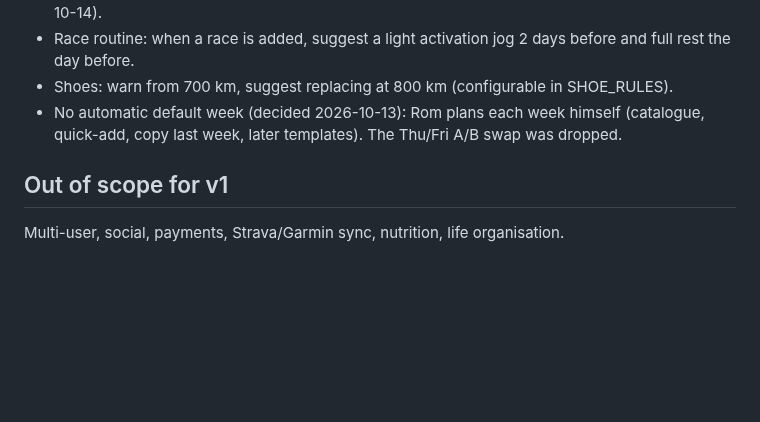
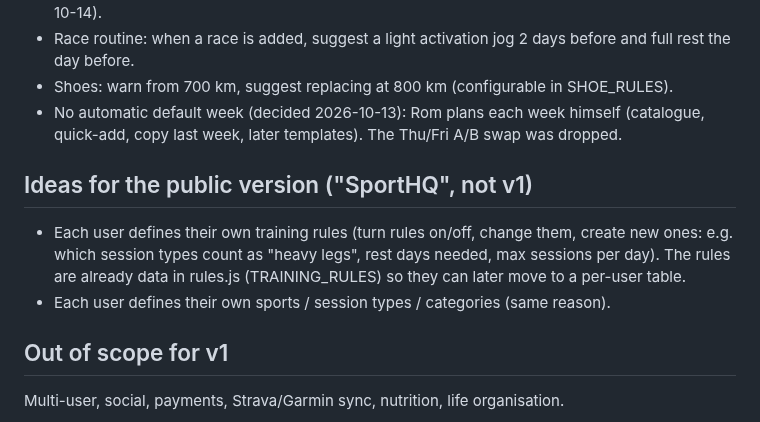
Before and after one commit to vanhoveromain/hq, a Markdown page: sporthq3/CLAUDE.md, the part around the change. Drawn GitHub-style; blank space fills up the shorter version.

Commit message:
CLAUDE.md: ideas for the public version (user-defined rules)
Co-Authored-By: Claude Opus 5.5 <noreply@anthropic.com>
Claude-Session: https://claude.ai/code/session_01FKWgd35D26SfoqLo1KNvSu

```diff
--- a/sporthq3/CLAUDE.md
+++ b/sporthq3/CLAUDE.md
@@ -63,6 +63,12 @@ Rules are data + small pure functions so future users can define their own.
 - Shoes: warn from 700 km, suggest replacing at 800 km (configurable in SHOE_RULES).
 - No automatic default week (decided 2026-10-13): Rom plans each week himself (catalogue, quick-add,
   copy last week, later templates). The Thu/Fri A/B swap was dropped.
+
+## Ideas for the public version ("SportHQ", not v1)
+- Each user defines their own training rules (turn rules on/off, change them, create new ones:
+  e.g. which session types count as "heavy legs", rest days needed, max sessions per day). The rules
+  are already data in rules.js (TRAINING_RULES) so they can later move to a per-user table.
+- Each user defines their own sports / session types / categories (same reason).
 
 ## Out of scope for v1
 Multi-user, social, payments, Strava/Garmin sync, nutrition, life organisation.
```
